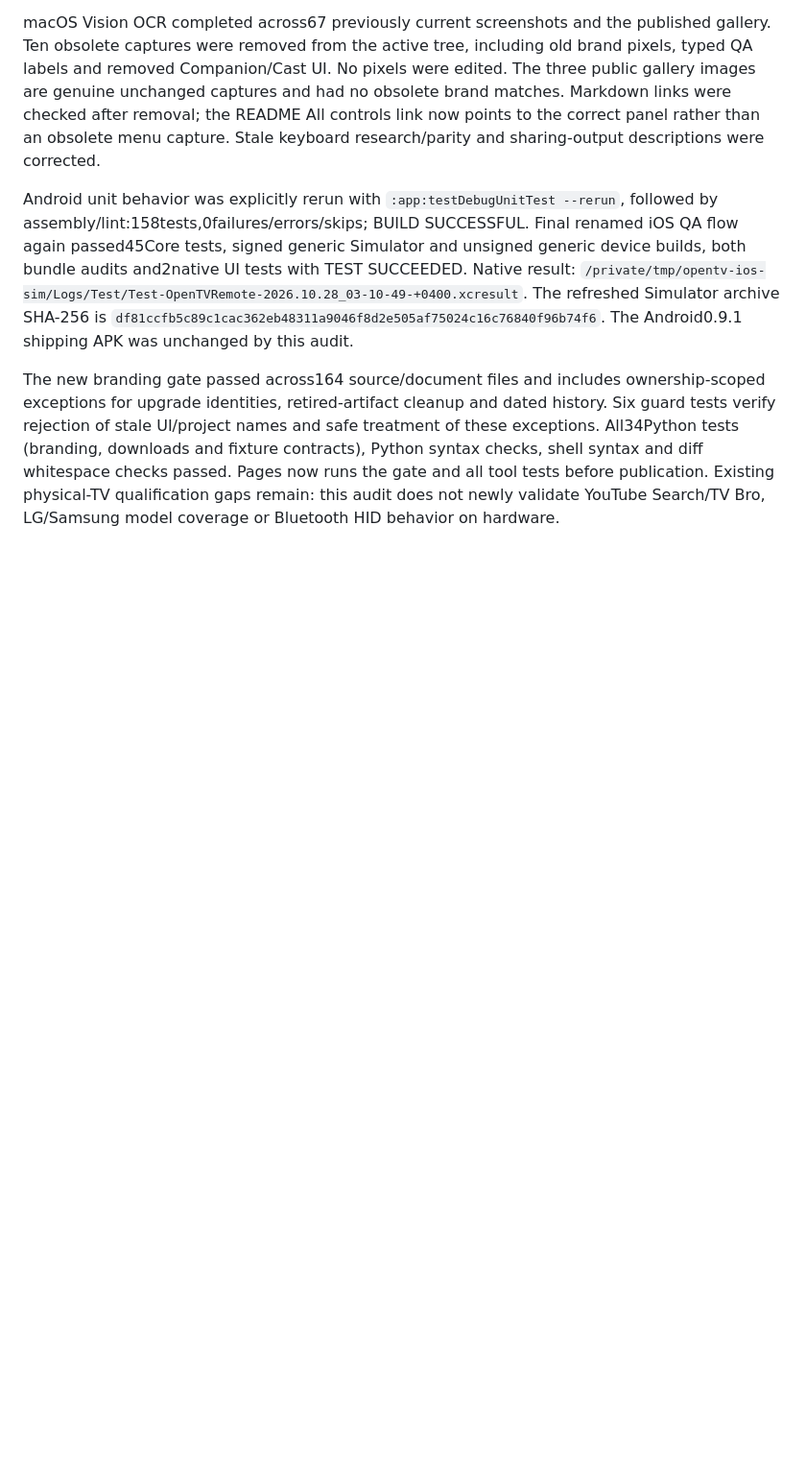
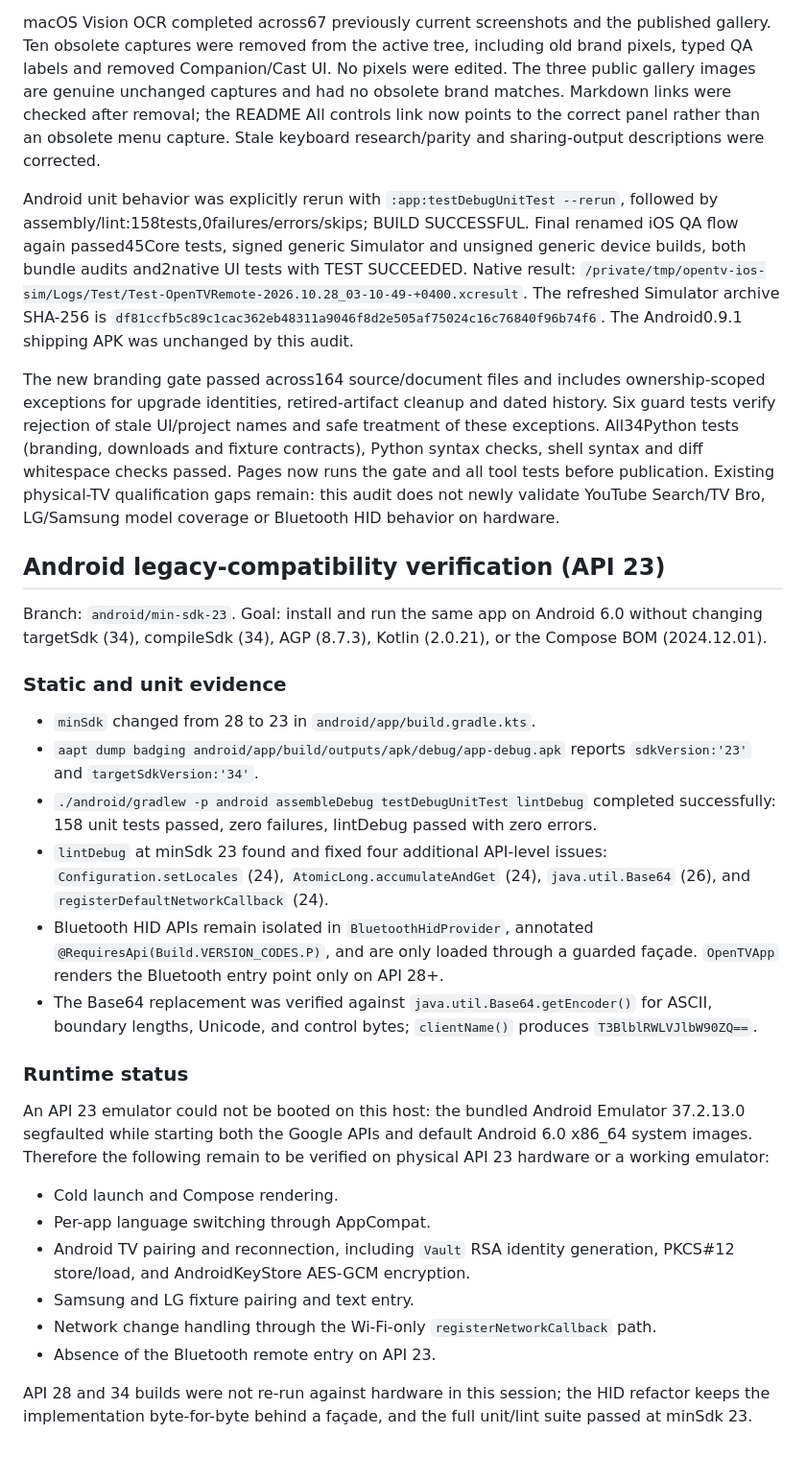
Before and after one commit to levhakobyan/OpenTV-Remote, a Markdown page: docs/TESTING.md, the part around the change. Shown at 96% size. GitHub-like rendering; blank space fills up the shorter version.

Commit message:
docs(android): record Android 6.0 minimum and compatibility verification
- RESEARCH.md: state that the Android app minimum supported OS is Android 6.0
  (API 23) on the legacy-compatibility branch, while Bluetooth HID remains
  Android 9+ (API 28).
- TESTING.md: add an Android legacy-compatibility verification record with
  the exact static/unit commands, lint findings, aapt minSdk evidence,
  Base64 compatibility checks, and an explicit statement that API 23 runtime
  verification was blocked by an emulator segfault on this host.

```diff
--- a/docs/TESTING.md
+++ b/docs/TESTING.md
@@ -323,3 +323,47 @@ macOS Vision OCR completed across67 previously current screenshots and the publi
 Android unit behavior was explicitly rerun with `:app:testDebugUnitTest --rerun`, followed by assembly/lint:158tests,0failures/errors/skips; BUILD SUCCESSFUL. Final renamed iOS QA flow again passed45Core tests, signed generic Simulator and unsigned generic device builds, both bundle audits and2native UI tests with TEST SUCCEEDED. Native result: `/private/tmp/opentv-ios-sim/Logs/Test/Test-OpenTVRemote-2026.10.28_03-10-49-+0400.xcresult`. The refreshed Simulator archive SHA-256 is `df81ccfb5c89c1cac362eb48311a9046f8d2e505af75024c16c76840f96b74f6`. The Android0.9.1 shipping APK was unchanged by this audit.
 
 The new branding gate passed across164 source/document files and includes ownership-scoped exceptions for upgrade identities, retired-artifact cleanup and dated history. Six guard tests verify rejection of stale UI/project names and safe treatment of these exceptions. All34Python tests (branding, downloads and fixture contracts), Python syntax checks, shell syntax and diff whitespace checks passed. Pages now runs the gate and all tool tests before publication. Existing physical-TV qualification gaps remain: this audit does not newly validate YouTube Search/TV Bro, LG/Samsung model coverage or Bluetooth HID behavior on hardware.
+
+## Android legacy-compatibility verification (API 23)
+
+Branch: `android/min-sdk-23`. Goal: install and run the same app on Android 6.0
+without changing targetSdk (34), compileSdk (34), AGP (8.7.3), Kotlin (2.0.21),
+or the Compose BOM (2024.12.01).
+
+### Static and unit evidence
+
+- `minSdk` changed from 28 to 23 in `android/app/build.gradle.kts`.
+- `aapt dump badging android/app/build/outputs/apk/debug/app-debug.apk` reports
+  `sdkVersion:'23'` and `targetSdkVersion:'34'`.
+- `./android/gradlew -p android assembleDebug testDebugUnitTest lintDebug`
+  completed successfully: 158 unit tests passed, zero failures, lintDebug passed
+  with zero errors.
+- `lintDebug` at minSdk 23 found and fixed four additional API-level issues:
+  `Configuration.setLocales` (24), `AtomicLong.accumulateAndGet` (24),
+  `java.util.Base64` (26), and `registerDefaultNetworkCallback` (24).
+- Bluetooth HID APIs remain isolated in `BluetoothHidProvider`, annotated
+  `@RequiresApi(Build.VERSION_CODES.P)`, and are only loaded through a guarded
+  façade. `OpenTVApp` renders the Bluetooth entry point only on API 28+.
+- The Base64 replacement was verified against `java.util.Base64.getEncoder()`
+  for ASCII, boundary lengths, Unicode, and control bytes; `clientName()`
+  produces `T3BlblRWLVJlbW90ZQ==`.
+
+### Runtime status
+
+An API 23 emulator could not be booted on this host: the bundled Android
+Emulator 37.2.13.0 segfaulted while starting both the Google APIs and default
+Android 6.0 x86_64 system images. Therefore the following remain to be
+verified on physical API 23 hardware or a working emulator:
+
+- Cold launch and Compose rendering.
+- Per-app language switching through AppCompat.
+- Android TV pairing and reconnection, including `Vault` RSA identity
+  generation, PKCS#12 store/load, and AndroidKeyStore AES-GCM encryption.
+- Samsung and LG fixture pairing and text entry.
+- Network change handling through the Wi-Fi-only `registerNetworkCallback`
+  path.
+- Absence of the Bluetooth remote entry on API 23.
+
+API 28 and 34 builds were not re-run against hardware in this session; the
+HID refactor keeps the implementation byte-for-byte behind a façade, and the
+full unit/lint suite passed at minSdk 23.
```
Also changed, not shown: docs/RESEARCH.md (+1 -0 lines).
